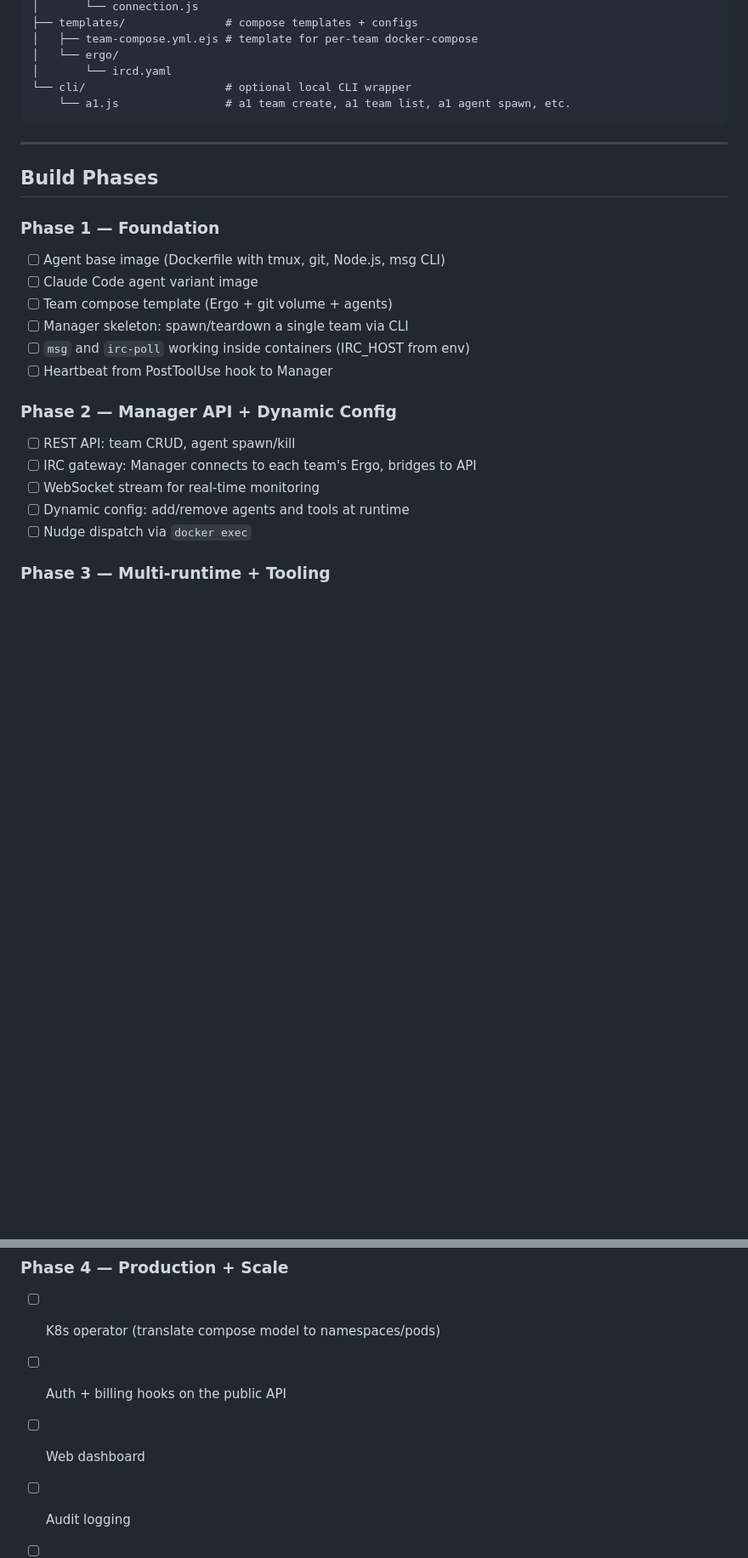
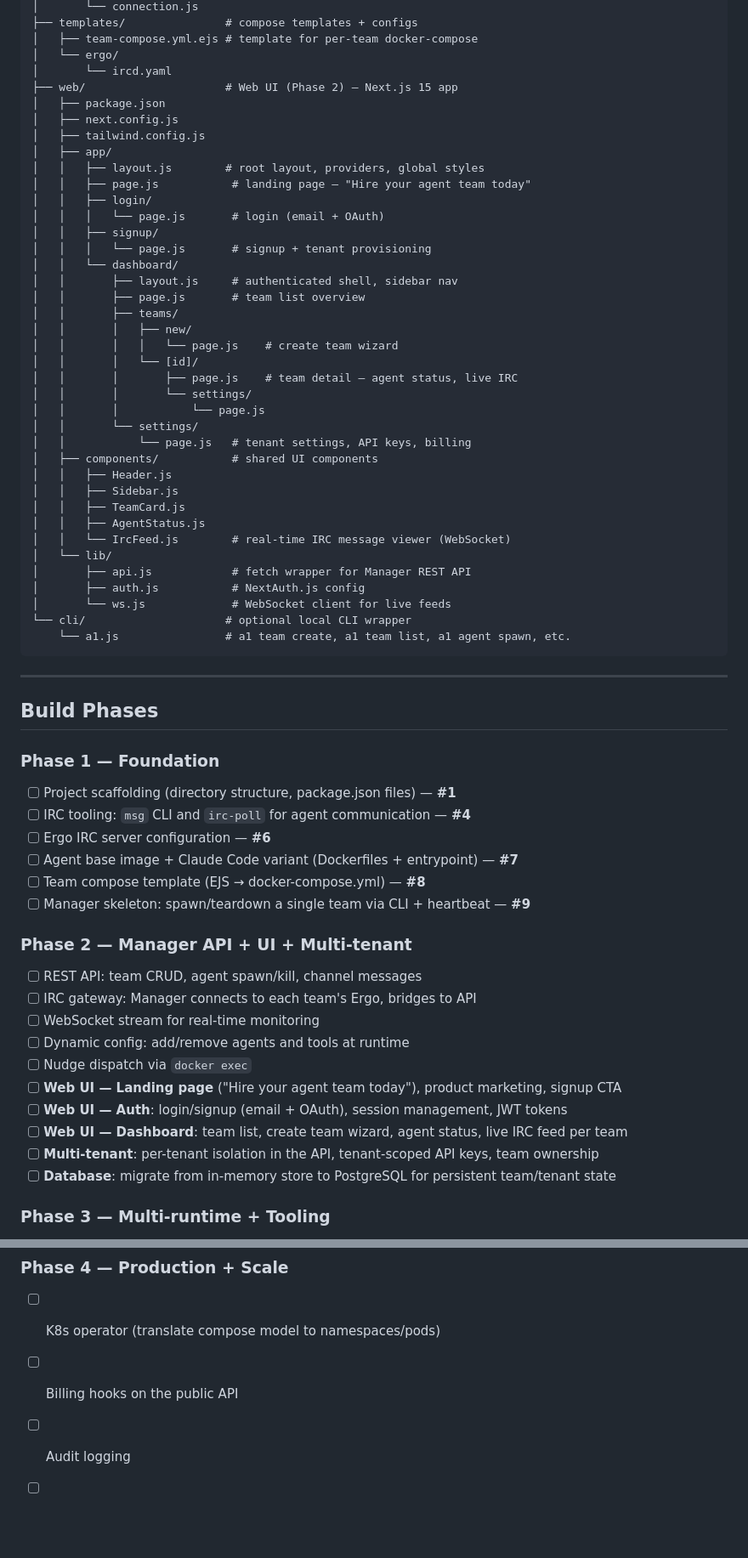
Before and after one commit to safitudo/a1engineer, a Markdown page: ARCHITECTURE.md, 2 parts joined by grey strips. Shown at 85% size. GitHub-like rendering; blank space fills up the shorter version.

````diff
--- a/ARCHITECTURE.md
+++ b/ARCHITECTURE.md
@@ -377,6 +435,39 @@ a1engineer/
 │   ├── team-compose.yml.ejs # template for per-team docker-compose
 │   └── ergo/
 │       └── ircd.yaml
+├── web/                     # Web UI (Phase 2) — Next.js 15 app
+│   ├── package.json
+│   ├── next.config.js
+│   ├── tailwind.config.js
+│   ├── app/
+│   │   ├── layout.js        # root layout, providers, global styles
+│   │   ├── page.js           # landing page — "Hire your agent team today"
+│   │   ├── login/
+│   │   │   └── page.js       # login (email + OAuth)
+│   │   ├── signup/
+│   │   │   └── page.js       # signup + tenant provisioning
+│   │   └── dashboard/
+│   │       ├── layout.js     # authenticated shell, sidebar nav
+│   │       ├── page.js       # team list overview
+│   │       ├── teams/
+│   │       │   ├── new/
+│   │       │   │   └── page.js    # create team wizard
+│   │       │   └── [id]/
+│   │       │       ├── page.js    # team detail — agent status, live IRC
+│   │       │       └── settings/
+│   │       │           └── page.js
+│   │       └── settings/
+│   │           └── page.js   # tenant settings, API keys, billing
+│   ├── components/           # shared UI components
+│   │   ├── Header.js
+│   │   ├── Sidebar.js
+│   │   ├── TeamCard.js
+│   │   ├── AgentStatus.js
+│   │   └── IrcFeed.js        # real-time IRC message viewer (WebSocket)
+│   └── lib/
+│       ├── api.js            # fetch wrapper for Manager REST API
+│       ├── auth.js           # NextAuth.js config
+│       └── ws.js             # WebSocket client for live feeds
 └── cli/                     # optional local CLI wrapper
     └── a1.js                # a1 team create, a1 team list, a1 agent spawn, etc.
 ```
@@ -386,19 +477,24 @@ a1engineer/
 ## Build Phases
 
 ### Phase 1 — Foundation
-- [ ] Agent base image (Dockerfile with tmux, git, Node.js, msg CLI)
-- [ ] Claude Code agent variant image
-- [ ] Team compose template (Ergo + git volume + agents)
-- [ ] Manager skeleton: spawn/teardown a single team via CLI
-- [ ] `msg` and `irc-poll` working inside containers (IRC_HOST from env)
-- [ ] Heartbeat from PostToolUse hook to Manager
+- [ ] Project scaffolding (directory structure, package.json files) — **#1**
+- [ ] IRC tooling: `msg` CLI and `irc-poll` for agent communication — **#4**
+- [ ] Ergo IRC server configuration — **#6**
+- [ ] Agent base image + Claude Code variant (Dockerfiles + entrypoint) — **#7**
+- [ ] Team compose template (EJS → docker-compose.yml) — **#8**
+- [ ] Manager skeleton: spawn/teardown a single team via CLI + heartbeat — **#9**
 
-### Phase 2 — Manager API + Dynamic Config
-- [ ] REST API: team CRUD, agent spawn/kill
+### Phase 2 — Manager API + UI + Multi-tenant
+- [ ] REST API: team CRUD, agent spawn/kill, channel messages
 - [ ] IRC gateway: Manager connects to each team's Ergo, bridges to API
 - [ ] WebSocket stream for real-time monitoring
 - [ ] Dynamic config: add/remove agents and tools at runtime
 - [ ] Nudge dispatch via `docker exec`
+- [ ] **Web UI — Landing page** ("Hire your agent team today"), product marketing, signup CTA
+- [ ] **Web UI — Auth**: login/signup (email + OAuth), session management, JWT tokens
+- [ ] **Web UI — Dashboard**: team list, create team wizard, agent status, live IRC feed per team
+- [ ] **Multi-tenant**: per-tenant isolation in the API, tenant-scoped API keys, team ownership
+- [ ] **Database**: migrate from in-memory store to PostgreSQL for persistent team/tenant state
 
 ### Phase 3 — Multi-runtime + Tooling
 - [ ] Codex agent variant image
@@ -408,7 +504,6 @@ a1engineer/
 
 ### Phase 4 — Production + Scale
 - [ ] K8s operator (translate compose model to namespaces/pods)
-- [ ] Auth + billing hooks on the public API
-- [ ] Web dashboard
+- [ ] Billing hooks on the public API
 - [ ] Audit logging
 - [ ] Multi-node deployment
````
Also changed, not shown: other parts of ARCHITECTURE.md (+58 -0 lines).
